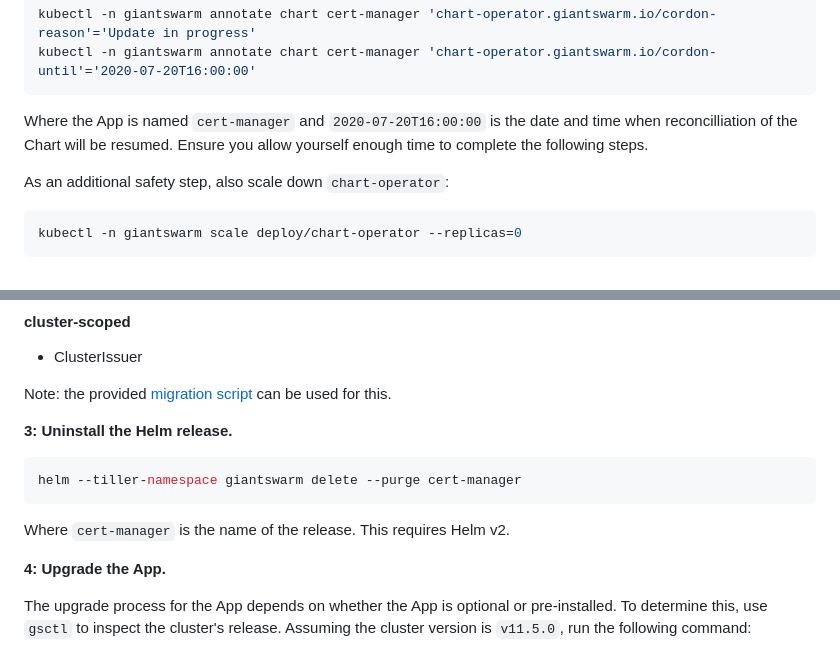
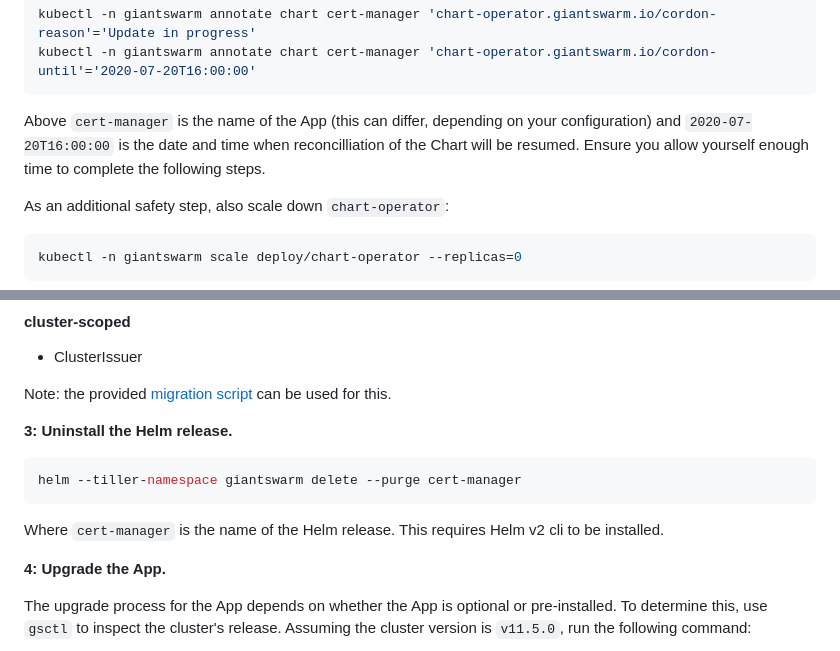
Before and after one commit to giantswarm/cert-manager-app, a Markdown page: docs/upgrading.md, 2 parts joined by grey strips. Rendered like a GitHub page.

````diff
--- a/docs/upgrading.md
+++ b/docs/upgrading.md
@@ -58,7 +58,7 @@ kubectl -n giantswarm annotate chart cert-manager 'chart-operator.giantswarm.io/
 kubectl -n giantswarm annotate chart cert-manager 'chart-operator.giantswarm.io/cordon-until'='2020-07-20T16:00:00'
 ```
 
-Where the App is named `cert-manager` and `2020-07-20T16:00:00` is the date and time when reconcilliation of the Chart will be resumed. Ensure you allow yourself enough time to complete the following steps.
+Above `cert-manager` is the name of the App (this can differ, depending on your configuration) and `2020-07-20T16:00:00` is the date and time when reconcilliation of the Chart will be resumed. Ensure you allow yourself enough time to complete the following steps.
 
 As an additional safety step, also scale down `chart-operator`:
 
@@ -88,7 +88,7 @@ Note: the provided [migration script](../files/migrate-v090-to-v200.sh) can be u
 helm --tiller-namespace giantswarm delete --purge cert-manager
 ```
 
-Where `cert-manager` is the name of the release. This requires Helm v2.
+Where `cert-manager` is the name of the Helm release. This requires Helm v2 cli to be installed.
 
 **4: Upgrade the App.**
 
````
Also changed, not shown: other parts of docs/upgrading.md (+14 -14 lines).
